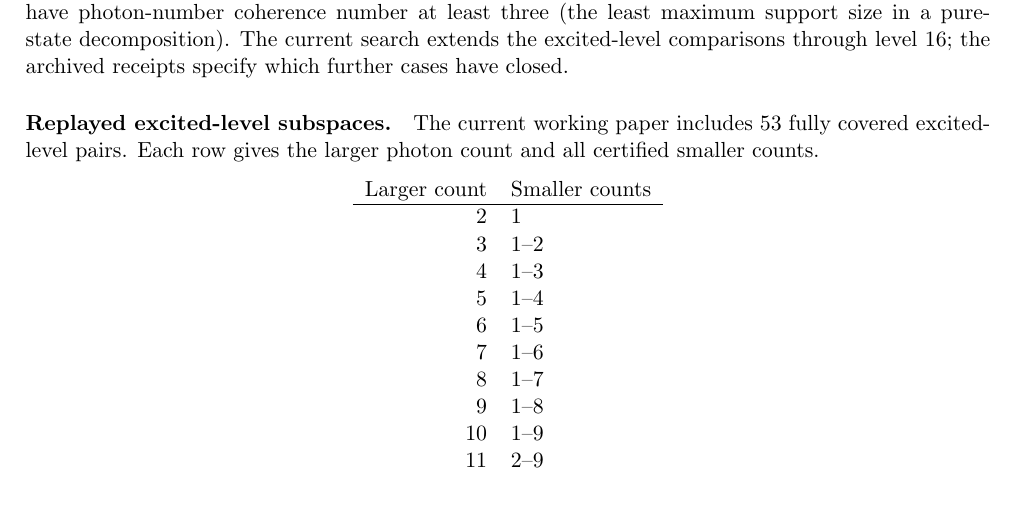
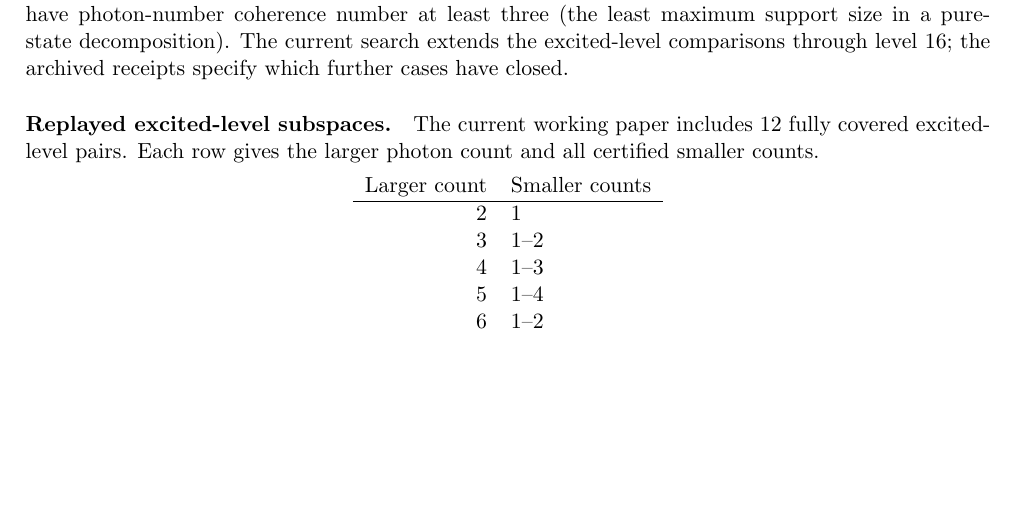
Before and after one commit to shunyaekam/Physics-Workbench, a LaTeX paper (papers/sparse-fock-coherence.tex, which reads papers/sparse-certified.tex): part of page 2 of 3 before the commit and part of page 2 of 2 after it, cut so that both start at the same text, the shorter picture padded with empty space. Compiled offline with pdfLaTeX.

Commit message:
Advance audited physics search and update working papers

```diff
--- a/papers/sparse-certified.tex
+++ b/papers/sparse-certified.tex
@@ -1,15 +1,10 @@
 \paragraph{Replayed excited-level subspaces.}
-The current working paper includes 53 fully covered excited-level pairs.
+The current working paper includes 12 fully covered excited-level pairs.
 Each row gives the larger photon count and all certified smaller counts.
 \begin{center}\begin{tabular}{rl}Larger count & Smaller counts\\\hline
 2 & 1 \\
 3 & 1--2 \\
 4 & 1--3 \\
 5 & 1--4 \\
-6 & 1--5 \\
-7 & 1--6 \\
-8 & 1--7 \\
-9 & 1--8 \\
-10 & 1--9 \\
-11 & 2--9 \\
+6 & 1--2 \\
 \end{tabular}\end{center}
```
Also changed, not shown: campaign/fock-pairs/daily/2026-11-25.md (+1 -1 lines), campaign/fock-pairs/status.md (+1 -1 lines), papers/sparse-fock-coherence.pdf, 8 other files.
